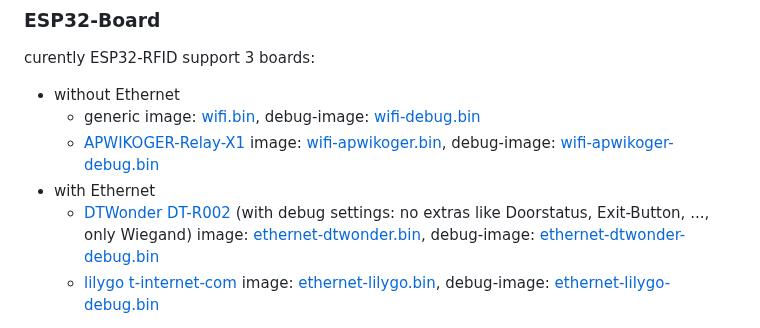
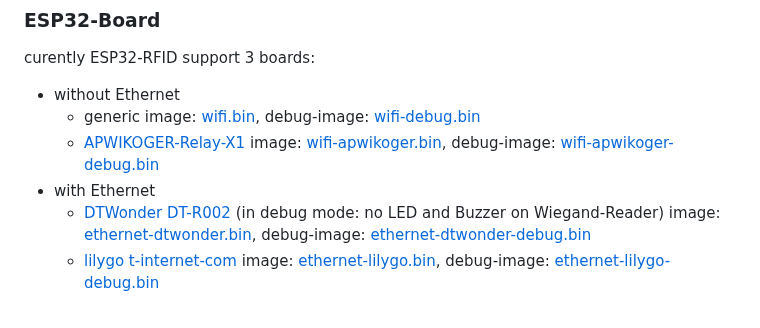
Before and after one commit to pvtex/esp32-rfid, a Markdown page: README.md, the part around the change. Rendered like a GitHub page.

Commit message:
corrected infos for DTWonder board

```diff
--- a/README.md
+++ b/README.md
@@ -44,7 +44,7 @@ curently ESP32-RFID support 3 boards:
     * generic image: [wifi.bin](https://github.com/pvtex/esp32-rfid/raw/master/bin/wifi.bin), debug-image: [wifi-debug.bin](https://github.com/pvtex/esp32-rfid/raw/master/bin/wifi-debug.bin)
     * [APWIKOGER-Relay-X1](boards/APWIKOGER-Relay-X1) image: [wifi-apwikoger.bin](https://github.com/pvtex/esp32-rfid/raw/master/bin/wifi-apwikoger.bin), debug-image: [wifi-apwikoger-debug.bin](https://github.com/pvtex/esp32-rfid/raw/master/bin/wifi-apwikoger-debug.bin)
 * with Ethernet
-    * [DTWonder DT-R002](boards/dtwonder-DT-R002/) (with debug settings: no extras like Doorstatus, Exit-Button, ..., only Wiegand) image: [ethernet-dtwonder.bin](https://github.com/pvtex/esp32-rfid/raw/master/bin/ethernet-dtwonder.bin), debug-image: [ethernet-dtwonder-debug.bin](https://github.com/pvtex/esp32-rfid/raw/master/bin/ethernet-dtwonder-debug.bin)
+    * [DTWonder DT-R002](boards/dtwonder-DT-R002/) (in debug mode: no LED and Buzzer on Wiegand-Reader) image: [ethernet-dtwonder.bin](https://github.com/pvtex/esp32-rfid/raw/master/bin/ethernet-dtwonder.bin), debug-image: [ethernet-dtwonder-debug.bin](https://github.com/pvtex/esp32-rfid/raw/master/bin/ethernet-dtwonder-debug.bin)
     * [lilygo t-internet-com](boards/t-internet-com/) image: [ethernet-lilygo.bin](https://github.com/pvtex/esp32-rfid/raw/master/bin/ethernet-lilygo.bin), debug-image: [ethernet-lilygo-debug.bin](https://github.com/pvtex/esp32-rfid/raw/master/bin/ethernet-lilygo-debug.bin)
 
 You can find gerber files and pictures for each board in the board subfolder.
```
